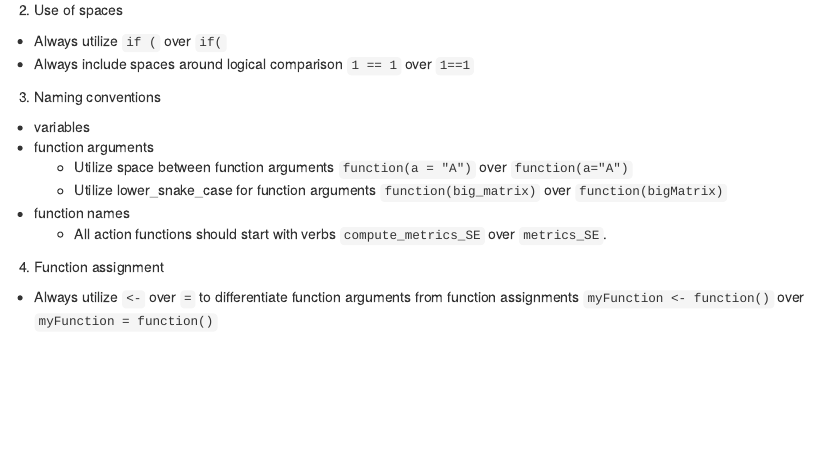
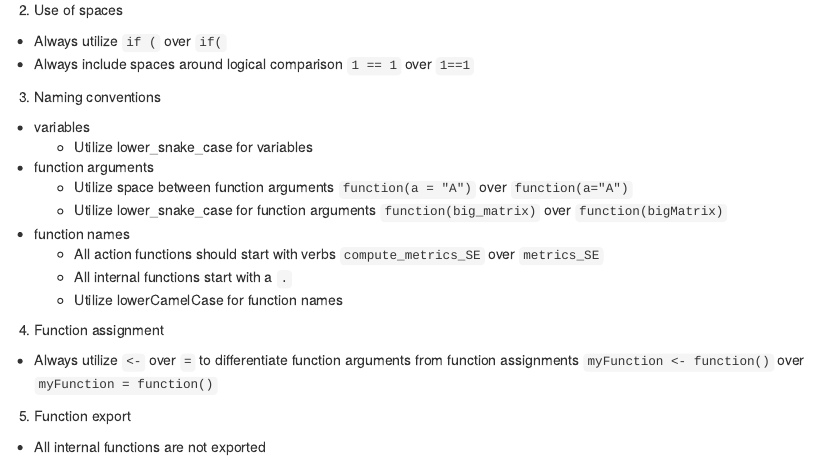
Before and after one commit to gdrplatform/gDRstyle, an R Markdown document (inst/style.Rmd): the page in a window 1100 px wide, from 180 px down. Rendered offline with R 4.5, knitr and Pandoc, with nearby package versions.

Commit message:
update with Olek's feedback

```diff
--- a/inst/style.Rmd
+++ b/inst/style.Rmd
@@ -9,10 +9,15 @@
   * Always include spaces around logical comparison `1 == 1` over `1==1`
 3. Naming conventions
   * variables
+    * Utilize lower_snake_case for variables
   * function arguments
     * Utilize space between function arguments `function(a = "A")` over `function(a="A")`
     * Utilize lower_snake_case for function arguments `function(big_matrix)` over `function(bigMatrix)`
   * function names
-    * All action functions should start with verbs `compute_metrics_SE` over `metrics_SE`.
+    * All action functions should start with verbs `compute_metrics_SE` over `metrics_SE`
+    * All internal functions start with a `.`
+    * Utilize lowerCamelCase for function names
 4. Function assignment
   * Always utilize `<-` over `=` to differentiate function arguments from function assignments `myFunction <- function()` over `myFunction = function()`
+5. Function export
+  * All internal functions are not exported
```
